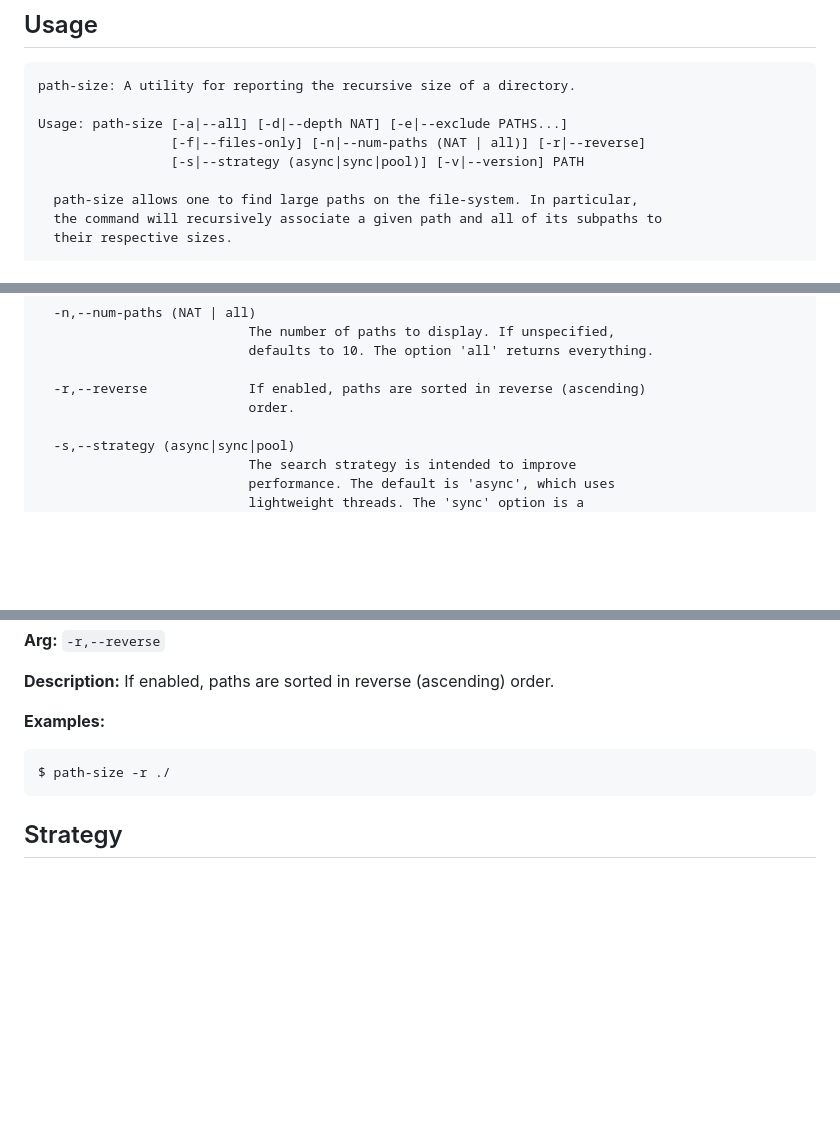
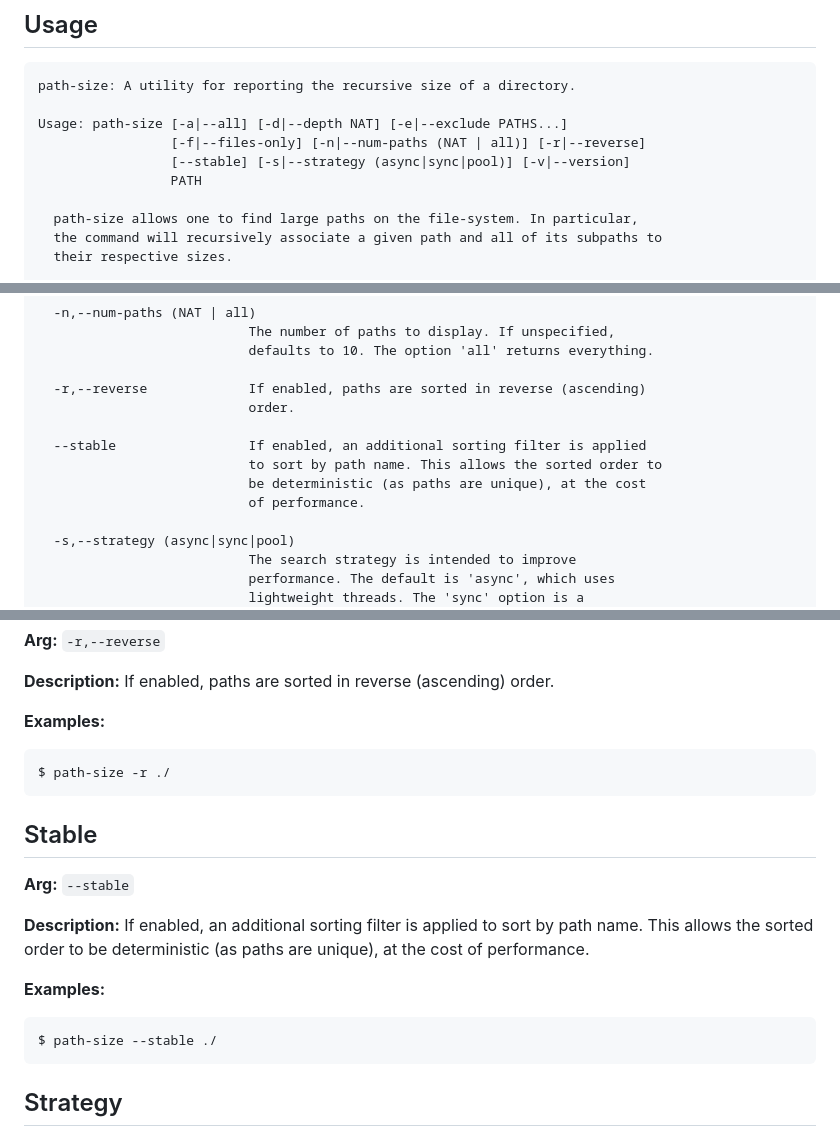
Before and after one commit to tbidne/path-size, a Markdown page: README.md, 3 parts joined by grey strips. Drawn GitHub-style; blank space fills up the shorter version.

````diff
--- a/README.md
+++ b/README.md
@@ -37,7 +37,8 @@ path-size: A utility for reporting the recursive size of a directory.
 
 Usage: path-size [-a|--all] [-d|--depth NAT] [-e|--exclude PATHS...]
                  [-f|--files-only] [-n|--num-paths (NAT | all)] [-r|--reverse]
-                 [-s|--strategy (async|sync|pool)] [-v|--version] PATH
+                 [--stable] [-s|--strategy (async|sync|pool)] [-v|--version]
+                 PATH
 
   path-size allows one to find large paths on the file-system. In particular,
   the command will recursively associate a given path and all of its subpaths to
@@ -66,6 +67,11 @@ Available options:
 
   -r,--reverse             If enabled, paths are sorted in reverse (ascending)
                            order.
+
+  --stable                 If enabled, an additional sorting filter is applied
+                           to sort by path name. This allows the sorted order to
+                           be deterministic (as paths are unique), at the cost
+                           of performance.
 
   -s,--strategy (async|sync|pool)
                            The search strategy is intended to improve
@@ -159,6 +165,18 @@ $ path-size -n all ./
 $ path-size -r ./
 ```
 
+## Stable
+
+**Arg:** `--stable`
+
+**Description:** If enabled, an additional sorting filter is applied to sort by path name. This allows the sorted order to be deterministic (as paths are unique), at the cost of performance.
+
+**Examples:**
+
+```
+$ path-size --stable ./
+```
+
 ## Strategy
 
 **Arg:** `-s,--strategy (async|sync|pool)`
````
